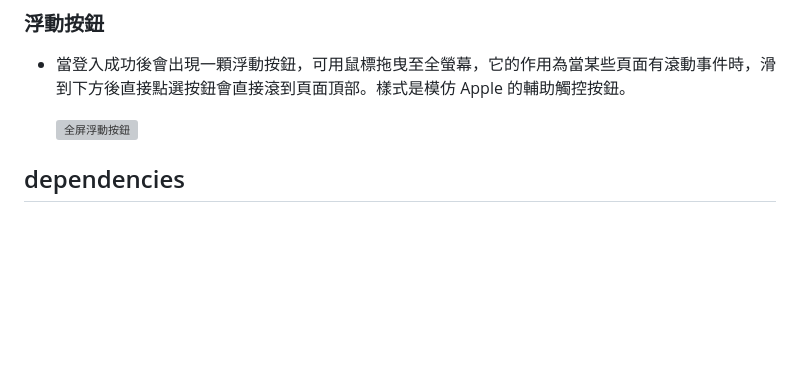
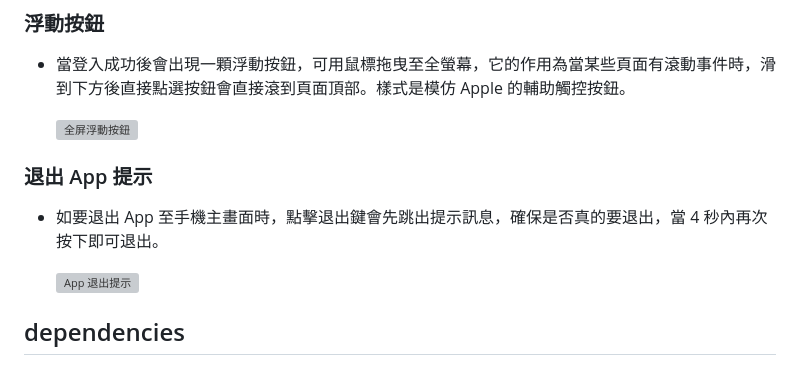
Before and after one commit to kaiwen9527/Flutter_Group_Buying, a Markdown page: README.md, the part around the change. Rendered like a GitHub page; blank space fills up the shorter version; grey boxes are pictures that could not be loaded.

```diff
--- a/README.md
+++ b/README.md
@@ -133,6 +133,13 @@
 
   ![全屏浮動按鈕](https://github.com/user-attachments/assets/74c0e94f-7b64-4de8-b164-629261c61daf)
 
+### 退出 App 提示
+
+* 如要退出 App 至手機主畫面時，點擊退出鍵會先跳出提示訊息，確保是否真的要退出，當 4 秒內再次按下即可退出。
+
+  ![App 退出提示](https://github.com/user-attachments/assets/51dc840f-aa8e-4e02-87f1-89653f3b97e8)
+
+
 
 ## dependencies
 
```
